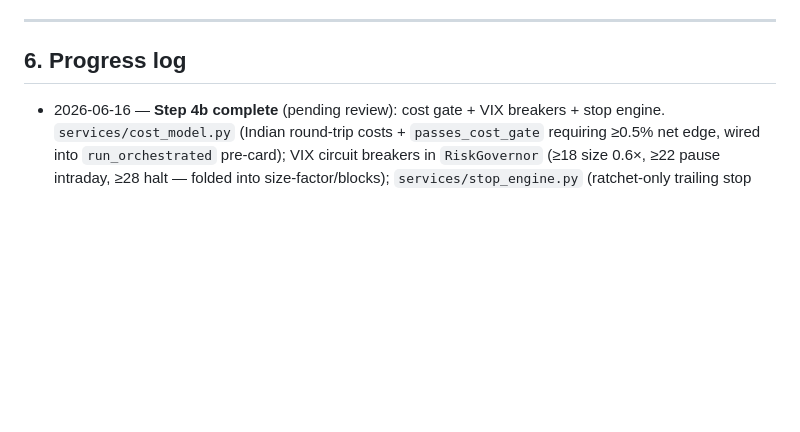
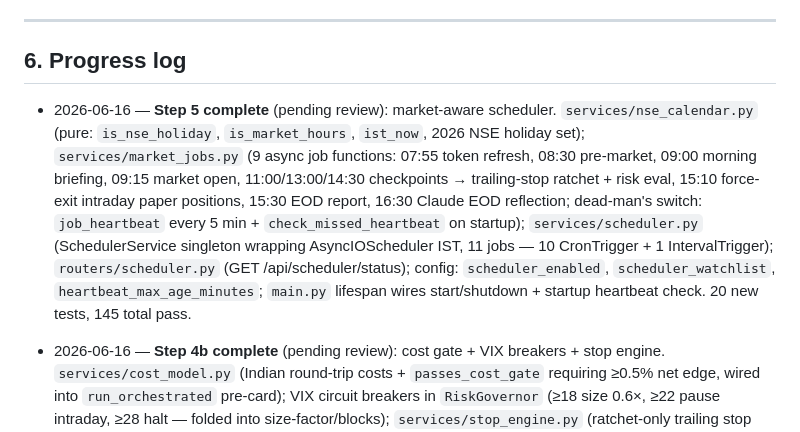
Before and after one commit to AishwaryShrivastav/AI-Trading, a Markdown page: TRADEHARNESS_PLAN.md, the part around one of its changes. GitHub-like rendering; blank space fills up the shorter version.

Commit message:
docs: update plan with Step 5 completion
Co-Authored-By: Claude Sonnet 4.6 <noreply@anthropic.com>

```diff
--- a/TRADEHARNESS_PLAN.md
+++ b/TRADEHARNESS_PLAN.md
@@ -87,6 +87,19 @@ risk_snapshots, market_data_cache, symbol_master, option_chains, option_strategi
 ---
 
 ## 6. Progress log
+
+- 2026-06-16 — **Step 5 complete** (pending review): market-aware scheduler.
+  `services/nse_calendar.py` (pure: `is_nse_holiday`, `is_market_hours`, `ist_now`,
+  2026 NSE holiday set); `services/market_jobs.py` (9 async job functions: 07:55 token
+  refresh, 08:30 pre-market, 09:00 morning briefing, 09:15 market open, 11:00/13:00/14:30
+  checkpoints → trailing-stop ratchet + risk eval, 15:10 force-exit intraday paper
+  positions, 15:30 EOD report, 16:30 Claude EOD reflection; dead-man's switch:
+  `job_heartbeat` every 5 min + `check_missed_heartbeat` on startup);
+  `services/scheduler.py` (SchedulerService singleton wrapping AsyncIOScheduler IST,
+  11 jobs — 10 CronTrigger + 1 IntervalTrigger); `routers/scheduler.py`
+  (GET /api/scheduler/status); config: `scheduler_enabled`, `scheduler_watchlist`,
+  `heartbeat_max_age_minutes`; `main.py` lifespan wires start/shutdown + startup
+  heartbeat check. 20 new tests, 145 total pass.
 
 - 2026-06-16 — **Step 4b complete** (pending review): cost gate + VIX breakers + stop engine.
   `services/cost_model.py` (Indian round-trip costs + `passes_cost_gate` requiring ≥0.5% net edge,
```
Also changed, not shown: other parts of TRADEHARNESS_PLAN.md (+1 -1 lines).
